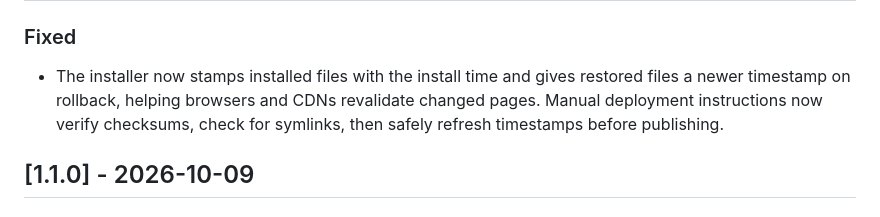
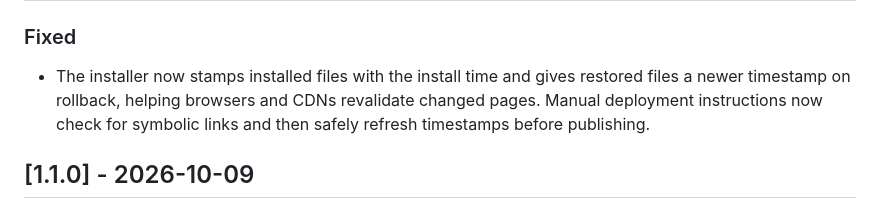
Before and after one commit to mcflycodes/passgen, a Markdown page: CHANGELOG.md, the part around the change. Rendered like a GitHub page.

Commit message:
docs(changelog): describe only what changed in 1.1.1

```diff
--- a/CHANGELOG.md
+++ b/CHANGELOG.md
@@ -11,8 +11,8 @@ Versions follow Semantic Versioning.
 
 - The installer now stamps installed files with the install time and gives
   restored files a newer timestamp on rollback, helping browsers and CDNs
-  revalidate changed pages. Manual deployment instructions now verify checksums,
-  check for symlinks, then safely refresh timestamps before publishing.
+  revalidate changed pages. Manual deployment instructions now check for
+  symbolic links and then safely refresh timestamps before publishing.
 
 ## [1.1.0] - 2026-10-09
 
```
